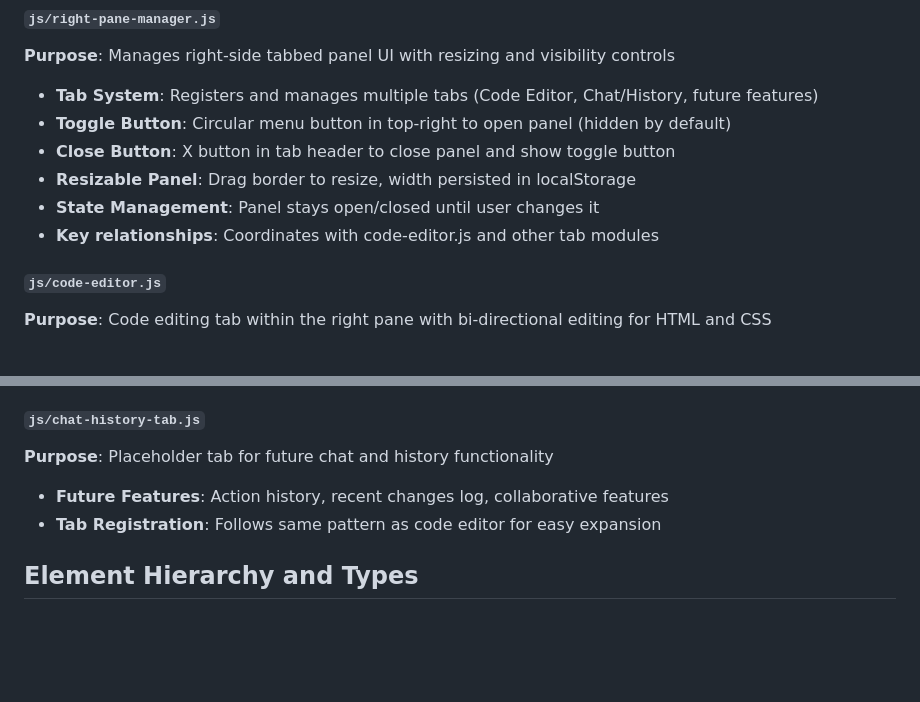
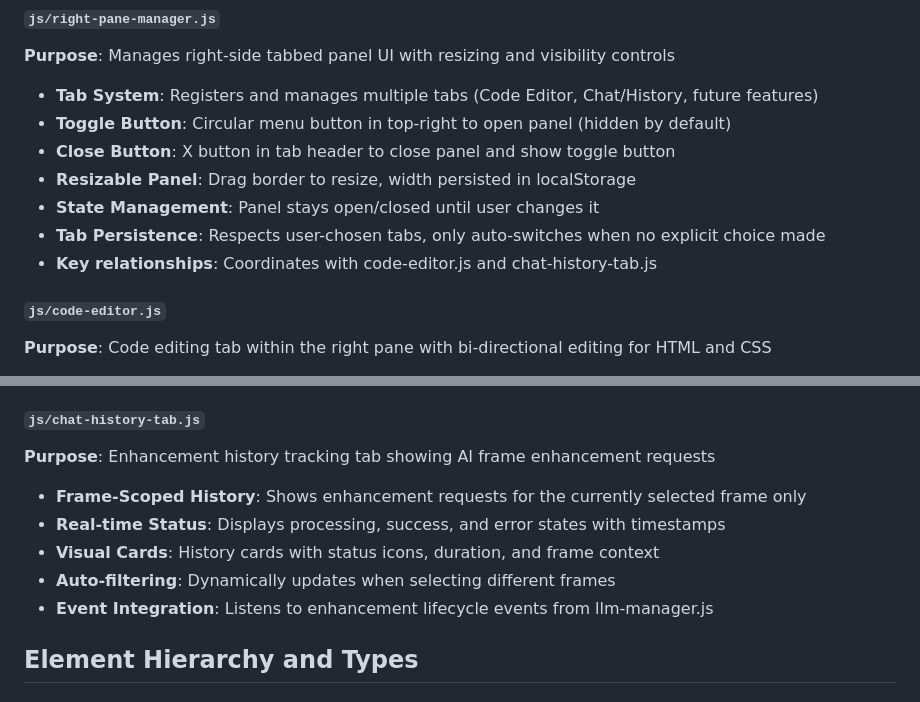
Before and after one commit to TroyRobinson/Canvas-Editor, a Markdown page: README.md, 2 parts joined by grey strips. Drawn GitHub-style; blank space fills up the shorter version.

```diff
--- a/README.md
+++ b/README.md
@@ -292,7 +292,8 @@ Comprehensive CSS styling defining:
 - **Close Button**: X button in tab header to close panel and show toggle button
 - **Resizable Panel**: Drag border to resize, width persisted in localStorage
 - **State Management**: Panel stays open/closed until user changes it
-- **Key relationships**: Coordinates with code-editor.js and other tab modules
+- **Tab Persistence**: Respects user-chosen tabs, only auto-switches when no explicit choice made
+- **Key relationships**: Coordinates with code-editor.js and chat-history-tab.js
 
 #### `js/code-editor.js`
 **Purpose**: Code editing tab within the right pane with bi-directional editing for HTML and CSS
@@ -315,9 +316,12 @@ Comprehensive CSS styling defining:
   - Re-establishes element behaviors after code application
 
 #### `js/chat-history-tab.js`
-**Purpose**: Placeholder tab for future chat and history functionality
-- **Future Features**: Action history, recent changes log, collaborative features
-- **Tab Registration**: Follows same pattern as code editor for easy expansion
+**Purpose**: Enhancement history tracking tab showing AI frame enhancement requests
+- **Frame-Scoped History**: Shows enhancement requests for the currently selected frame only
+- **Real-time Status**: Displays processing, success, and error states with timestamps
+- **Visual Cards**: History cards with status icons, duration, and frame context
+- **Auto-filtering**: Dynamically updates when selecting different frames
+- **Event Integration**: Listens to enhancement lifecycle events from llm-manager.js
 
 ## Element Hierarchy and Types
 
```
